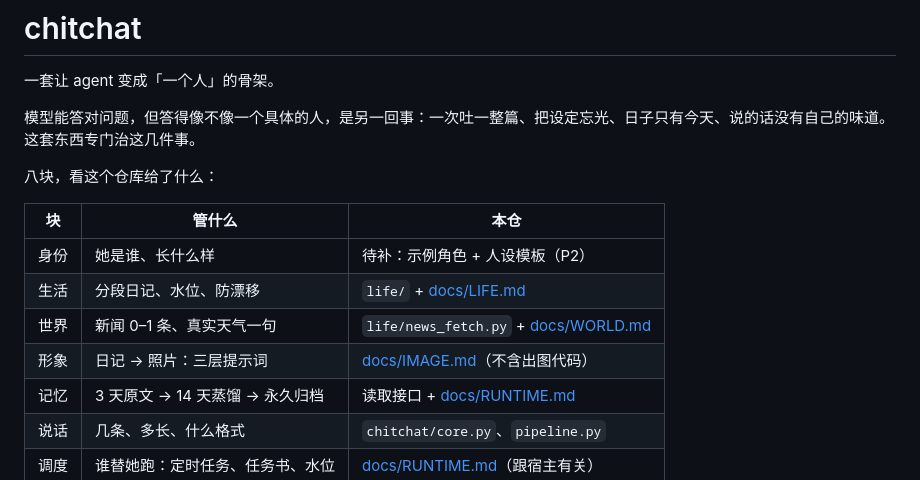
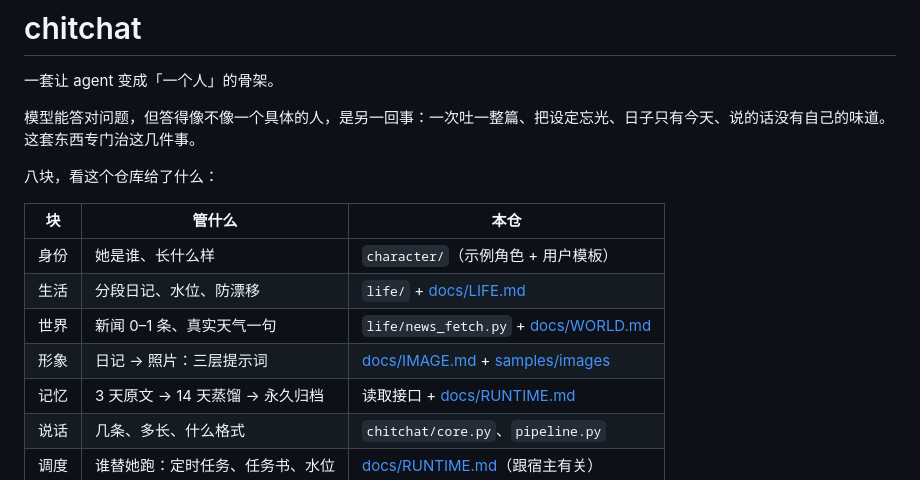
Before and after one commit to FSWei/chitchat, a Markdown page: README.md, the part around one of its changes. Drawn GitHub-style.

```diff
--- a/README.md
+++ b/README.md
@@ -8,10 +8,10 @@
 
 | 块 | 管什么 | 本仓 |
 |---|---|---|
-| 身份 | 她是谁、长什么样 | 待补：示例角色 + 人设模板（P2） |
+| 身份 | 她是谁、长什么样 | `character/`（示例角色 + 用户模板） |
 | 生活 | 分段日记、水位、防漂移 | `life/` + [docs/LIFE.md](docs/LIFE.md) |
 | 世界 | 新闻 0–1 条、真实天气一句 | `life/news_fetch.py` + [docs/WORLD.md](docs/WORLD.md) |
-| 形象 | 日记 → 照片：三层提示词 | [docs/IMAGE.md](docs/IMAGE.md)（不含出图代码） |
+| 形象 | 日记 → 照片：三层提示词 | [docs/IMAGE.md](docs/IMAGE.md) + [samples/images](samples/images) |
 | 记忆 | 3 天原文 → 14 天蒸馏 → 永久归档 | 读取接口 + [docs/RUNTIME.md](docs/RUNTIME.md) |
 | 说话 | 几条、多长、什么格式 | `chitchat/core.py`、`pipeline.py` |
 | 调度 | 谁替她跑：定时任务、任务书、水位 | [docs/RUNTIME.md](docs/RUNTIME.md)（跟宿主有关） |
```
Also changed, not shown: other parts of README.md (+12 -2 lines), character/base.md (added, +40 -0 lines), character/life.md (added, +79 -0 lines), character/persona.md (added, +116 -0 lines), character/scene-templates.md (added, +72 -0 lines), character/user-template.md (added, +56 -0 lines), character/wardrobe.md (added, +69 -0 lines), docs/IMAGE.md (+1 -2 lines), samples/README.md (added, +43 -0 lines), samples/chat.md (added, +75 -0 lines), samples/journal/2026-03-02.md (added, +28 -0 lines), samples/journal/2026-03-03.md (added, +26 -0 lines), samples/journal/2026-03-04.md (added, +28 -0 lines), samples/images/01-morning-bed.jpg (added), 4 more files, 2 other files.
